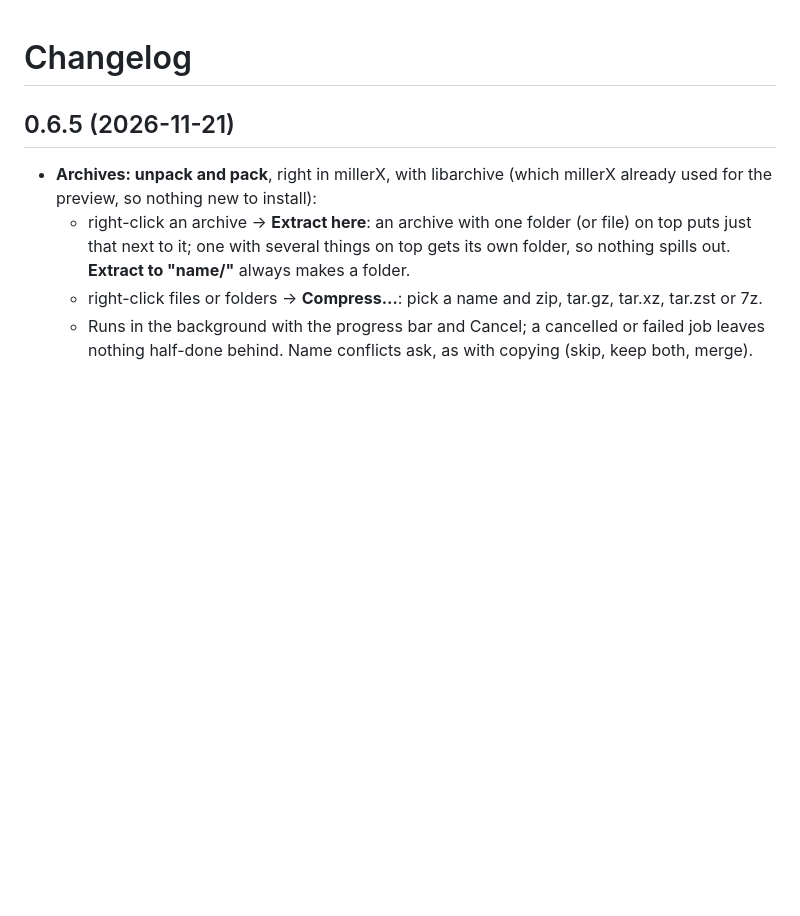
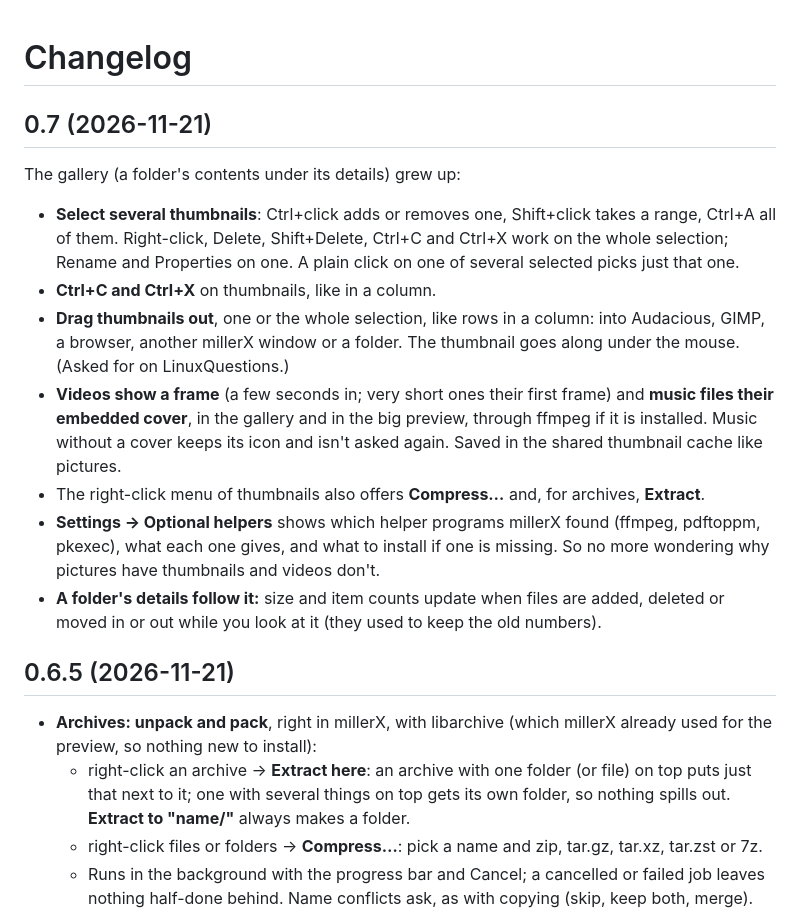
Before and after one commit to overcatbe/millerx, a Markdown page: CHANGELOG.md, the part around the change. Rendered like a GitHub page; blank space fills up the shorter version.

```diff
--- a/CHANGELOG.md
+++ b/CHANGELOG.md
@@ -1,4 +1,27 @@
 # Changelog
+
+## 0.7 (2026-11-21)
+
+The gallery (a folder's contents under its details) grew up:
+
+- **Select several thumbnails**: Ctrl+click adds or removes one, Shift+click takes a range,
+  Ctrl+A all of them. Right-click, Delete, Shift+Delete, Ctrl+C and Ctrl+X work on the whole
+  selection; Rename and Properties on one. A plain click on one of several selected picks just
+  that one.
+- **Ctrl+C and Ctrl+X** on thumbnails, like in a column.
+- **Drag thumbnails out**, one or the whole selection, like rows in a column: into Audacious, GIMP,
+  a browser, another millerX window or a folder. The thumbnail goes along under the mouse.
+  (Asked for on LinuxQuestions.)
+- **Videos show a frame** (a few seconds in; very short ones their first frame) and **music files
+  their embedded cover**, in the gallery and in the big preview, through ffmpeg if it is
+  installed. Music without a cover keeps its icon and isn't asked again. Saved in the shared
+  thumbnail cache like pictures.
+- The right-click menu of thumbnails also offers **Compress…** and, for archives, **Extract**.
+- **Settings → Optional helpers** shows which helper programs millerX found (ffmpeg, pdftoppm,
+  pkexec), what each one gives, and what to install if one is missing. So no more wondering why
+  pictures have thumbnails and videos don't.
+- **A folder's details follow it:** size and item counts update when files are added, deleted
+  or moved in or out while you look at it (they used to keep the old numbers).
 
 ## 0.6.5 (2026-11-21)
 
```
Also changed, not shown: README.md (+12 -6 lines), docs/settings.png, 10 other files.
